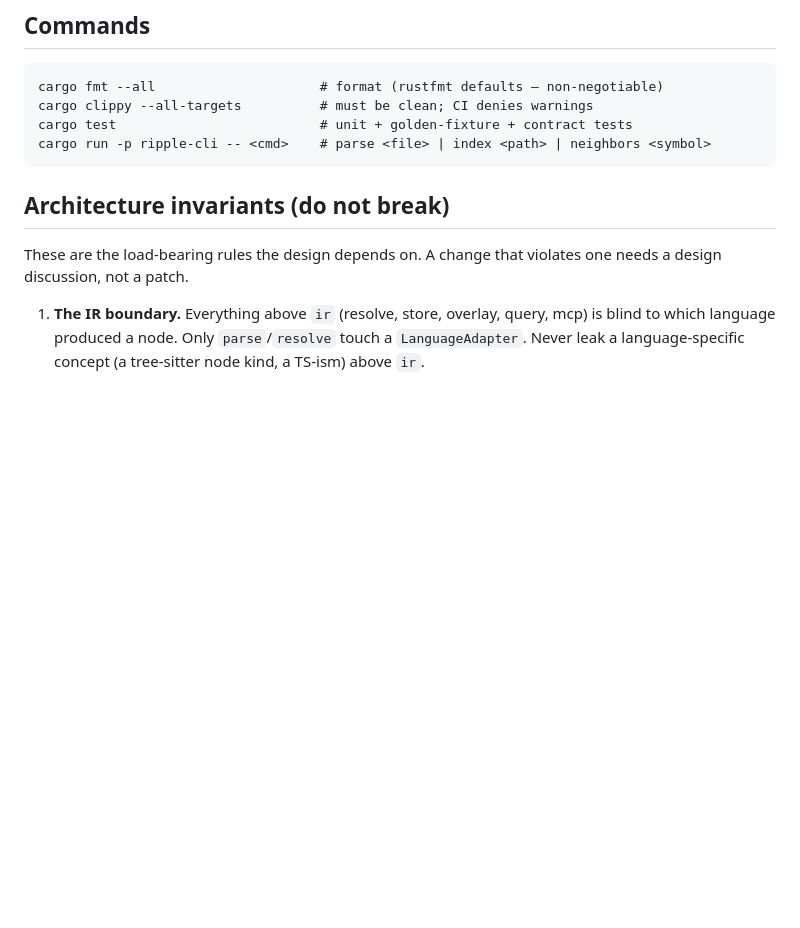
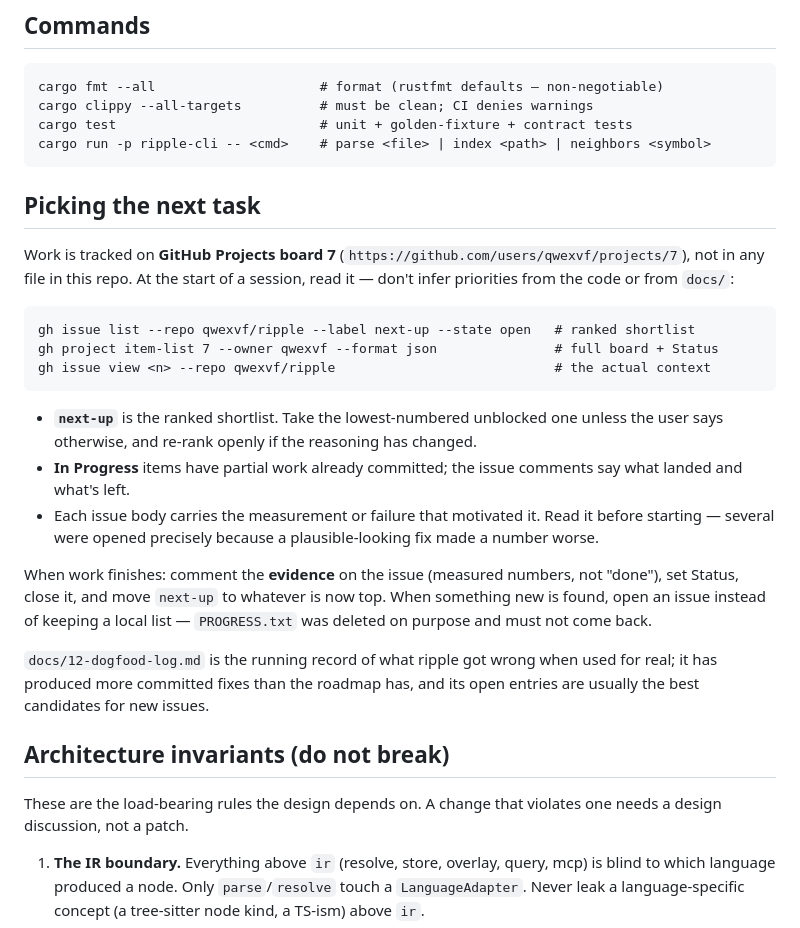
Before and after one commit to qwexvf/ripple, a Markdown page: CLAUDE.md, the part around the change. Drawn GitHub-style; blank space fills up the shorter version.

Commit message:
tell a new session where the backlog lives
the board was the tracker but nothing pointed a fresh session at it, so priorities
had to be re-derived from the code every time. CLAUDE.md is loaded automatically,
so the pointer belongs there: the gh commands to read the board, what the next-up
label means, that In Progress issues carry partial work in their comments, and the
rule that findings become issues rather than a local list.

````diff
--- a/CLAUDE.md
+++ b/CLAUDE.md
@@ -26,6 +26,35 @@ cargo clippy --all-targets          # must be clean; CI denies warnings
 cargo test                          # unit + golden-fixture + contract tests
 cargo run -p ripple-cli -- <cmd>    # parse <file> | index <path> | neighbors <symbol>
 ```
+
+## Picking the next task
+
+Work is tracked on **GitHub Projects board 7** (`https://github.com/users/qwexvf/projects/7`),
+not in any file in this repo. At the start of a session, read it — don't infer priorities
+from the code or from `docs/`:
+
+```
+gh issue list --repo qwexvf/ripple --label next-up --state open   # ranked shortlist
+gh project item-list 7 --owner qwexvf --format json               # full board + Status
+gh issue view <n> --repo qwexvf/ripple                            # the actual context
+```
+
+- **`next-up`** is the ranked shortlist. Take the lowest-numbered unblocked one unless
+  the user says otherwise, and re-rank openly if the reasoning has changed.
+- **In Progress** items have partial work already committed; the issue comments say what
+  landed and what's left.
+- Each issue body carries the measurement or failure that motivated it. Read it before
+  starting — several were opened precisely because a plausible-looking fix made a number
+  worse.
+
+When work finishes: comment the **evidence** on the issue (measured numbers, not "done"),
+set Status, close it, and move `next-up` to whatever is now top. When something new is
+found, open an issue instead of keeping a local list — `PROGRESS.txt` was deleted on
+purpose and must not come back.
+
+`docs/12-dogfood-log.md` is the running record of what ripple got wrong when used for
+real; it has produced more committed fixes than the roadmap has, and its open entries are
+usually the best candidates for new issues.
 
 ## Architecture invariants (do not break)
 
````
